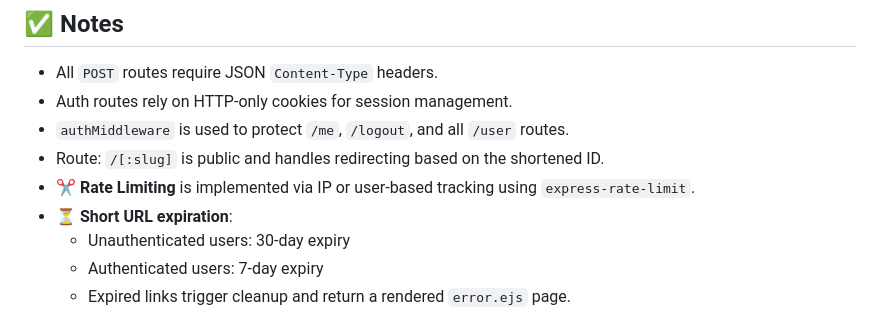
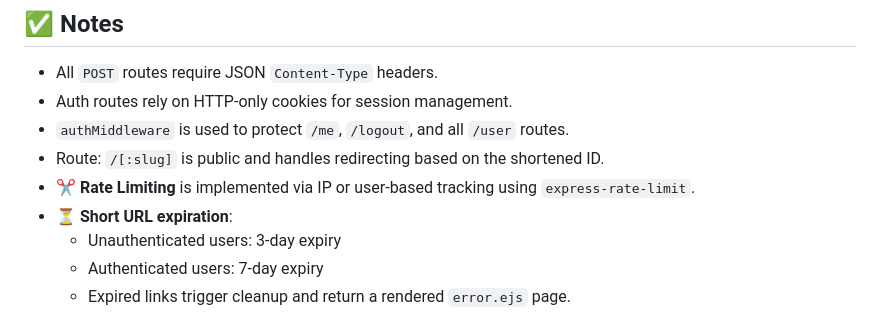
Before and after one commit to MrGreat-0/URL-Shortner, a Markdown page: Backend/README.md, the part around the change. Rendered like a GitHub page.

Commit message:
Correction in README.md

```diff
--- a/Backend/README.md
+++ b/Backend/README.md
@@ -132,7 +132,7 @@ This is the **Node.js + Express** backend for the URL Shortener app. It handles
 - Route: `/[:slug]` is public and handles redirecting based on the shortened ID.
 - ✂️ **Rate Limiting** is implemented via IP or user-based tracking using `express-rate-limit`.
 - ⏳ **Short URL expiration**:
-  - Unauthenticated users: 30-day expiry
+  - Unauthenticated users: 3-day expiry
   - Authenticated users: 7-day expiry
   - Expired links trigger cleanup and return a rendered `error.ejs` page.
 
```
